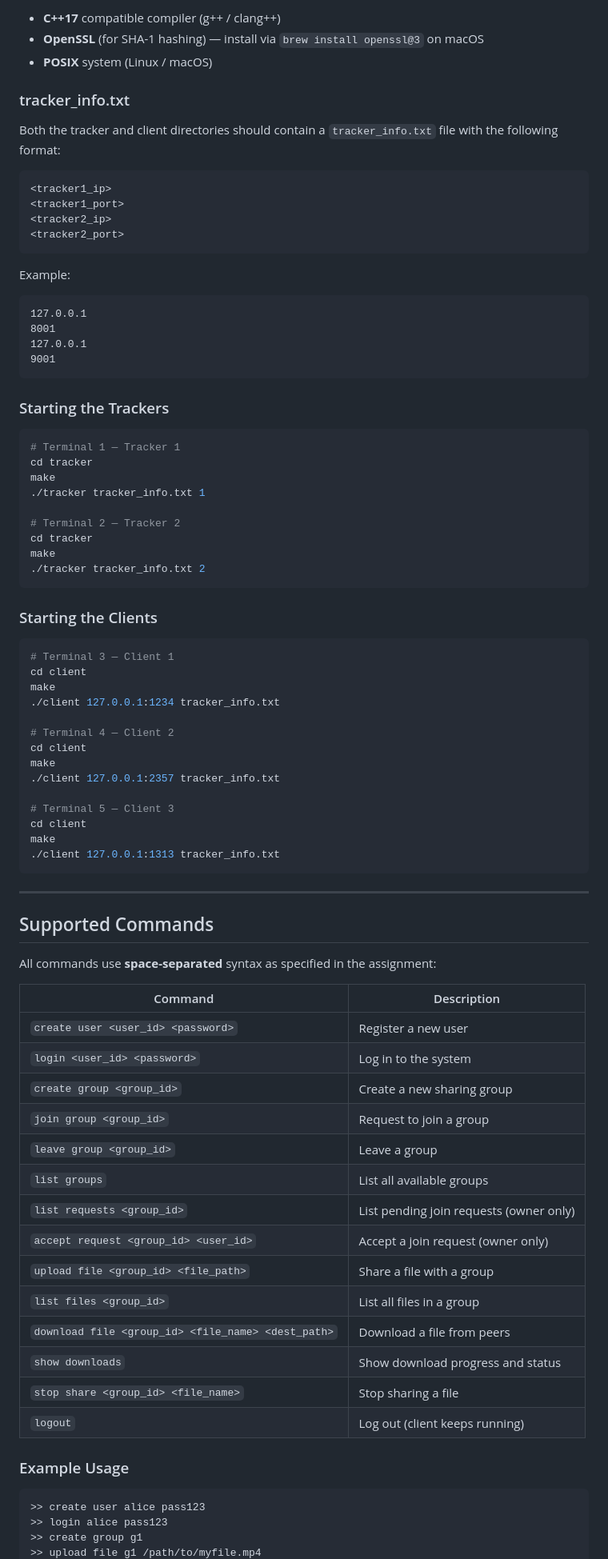
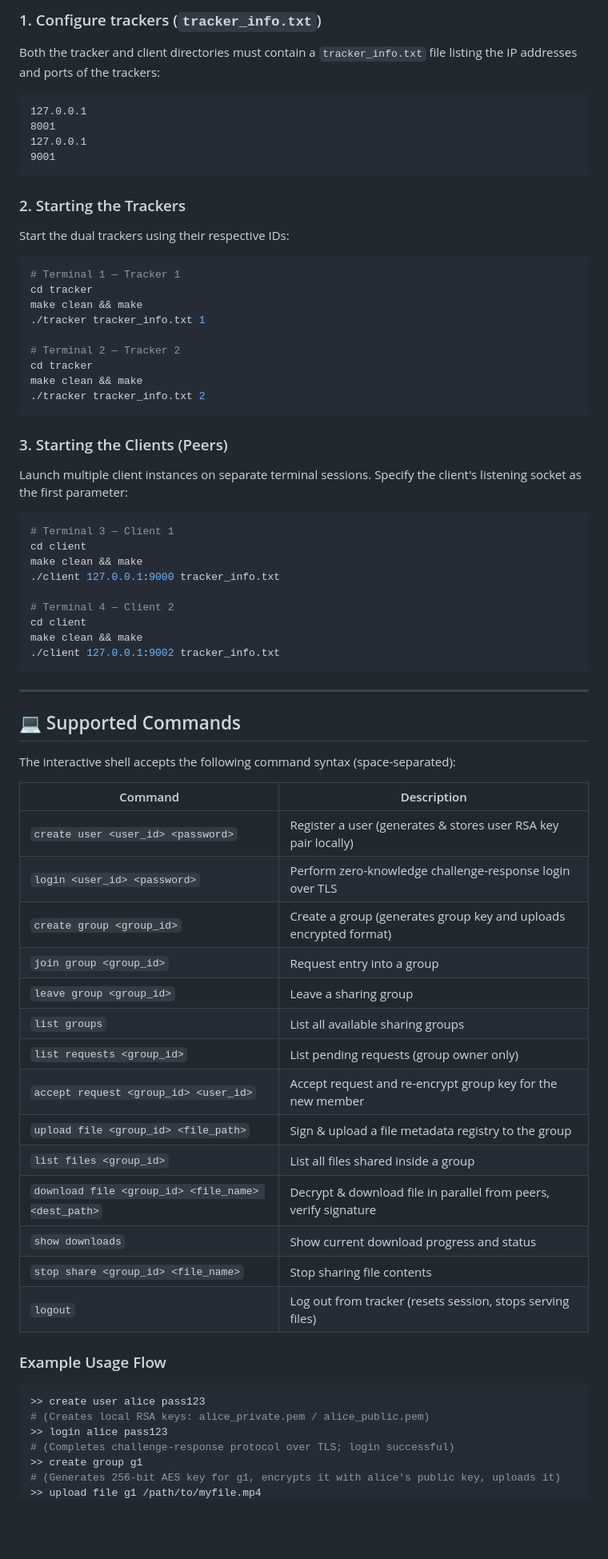
Before and after one commit to Rama-Vaibhav/PEER-To-PEER-FILE-Sharing-System, a Markdown page: README.md, the part around one of its changes. Shown at 80% size. Rendered like a GitHub page; blank space fills up the shorter version.

Commit message:
Update README.md with full granular design details and security specs

````diff
--- a/README.md
+++ b/README.md
@@ -46,87 +81,71 @@ tracker/
 
-- **C++17** compatible compiler (g++ / clang++)
-- **OpenSSL** (for SHA-1 hashing) — install via `brew install openssl@3` on macOS
-- **POSIX** system (Linux / macOS)
-
-### tracker_info.txt
-
-Both the tracker and client directories should contain a `tracker_info.txt` file with the following format:
-
-```
-<tracker1_ip>
-<tracker1_port>
-<tracker2_ip>
-<tracker2_port>
-```
-
-Example:
-```
+### 1. Configure trackers (`tracker_info.txt`)
+Both the tracker and client directories must contain a `tracker_info.txt` file listing the IP addresses and ports of the trackers:
+```text
 127.0.0.1
 8001
 127.0.0.1
 9001
 ```
 
-### Starting the Trackers
-
+### 2. Starting the Trackers
+Start the dual trackers using their respective IDs:
 ```bash
 # Terminal 1 — Tracker 1
 cd tracker
-make
+make clean && make
 ./tracker tracker_info.txt 1
 
 # Terminal 2 — Tracker 2
 cd tracker
-make
+make clean && make
 ./tracker tracker_info.txt 2
 ```
 
-### Starting the Clients
-
+### 3. Starting the Clients (Peers)
+Launch multiple client instances on separate terminal sessions. Specify the client's listening socket as the first parameter:
 ```bash
 # Terminal 3 — Client 1
 cd client
-make
-./client 127.0.0.1:1234 tracker_info.txt
+make clean && make
+./client 127.0.0.1:9000 tracker_info.txt
 
 # Terminal 4 — Client 2
 cd client
-make
-./client 127.0.0.1:2357 tracker_info.txt
-
-# Terminal 5 — Client 3
-cd client
-make
-./client 127.0.0.1:1313 tracker_info.txt
+make clean && make
+./client 127.0.0.1:9002 tracker_info.txt
 ```
 
 ---
 
-## Supported Commands
+## 💻 Supported Commands
 
-All commands use **space-separated** syntax as specified in the assignment:
+The interactive shell accepts the following command syntax (space-separated):
 
 | Command | Description |
-|---------|-------------|
-| `create user <user_id> <password>` | Register a new user |
-| `login <user_id> <password>` | Log in to the system |
-| `create group <group_id>` | Create a new sharing group |
-| `join group <group_id>` | Request to join a group |
-| `leave group <group_id>` | Leave a group |
-| `list groups` | List all available groups |
-| `list requests <group_id>` | List pending join requests (owner only) |
-| `accept request <group_id> <user_id>` | Accept a join request (owner only) |
-| `upload file <group_id> <file_path>` | Share a file with a group |
-| `list files <group_id>` | List all files in a group |
-| `download file <group_id> <file_name> <dest_path>` | Download a file from peers |
-| `show downloads` | Show download progress and status |
-| `stop share <group_id> <file_name>` | Stop sharing a file |
-| `logout` | Log out (client keeps running) |
+|---|---|
+| `create user <user_id> <password>` | Register a user (generates & stores user RSA key pair locally) |
+| `login <user_id> <password>` | Perform zero-knowledge challenge-response login over TLS |
+| `create group <group_id>` | Create a group (generates group key and uploads encrypted format) |
+| `join group <group_id>` | Request entry into a group |
+| `leave group <group_id>` | Leave a sharing group |
+| `list groups` | List all available sharing groups |
+| `list requests <group_id>` | List pending requests (group owner only) |
+| `accept request <group_id> <user_id>` | Accept request and re-encrypt group key for the new member |
+| `upload file <group_id> <file_path>` | Sign & upload a file metadata registry to the group |
+| `list files <group_id>` | List all files shared inside a group |
+| `download file <group_id> <file_name> <dest_path>` | Decrypt & download file in parallel from peers, verify signature |
+| `show downloads` | Show current download progress and status |
+| `stop share <group_id> <file_name>` | Stop sharing file contents |
+| `logout` | Log out from tracker (resets session, stops serving files) |
 
-### Example Usage
+### Example Usage Flow
 
 ```bash
 >> create user alice pass123
+# (Creates local RSA keys: alice_private.pem / alice_public.pem)
 >> login alice pass123
+# (Completes challenge-response protocol over TLS; login successful)
 >> create group g1
+# (Generates 256-bit AES key for g1, encrypts it with alice's public key, uploads it)
 >> upload file g1 /path/to/myfile.mp4
````
Also changed, not shown: other parts of README.md (+156 -141 lines).
